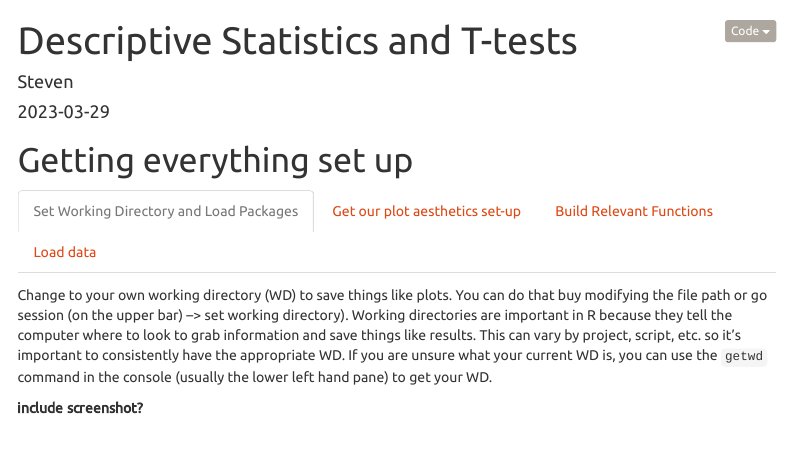
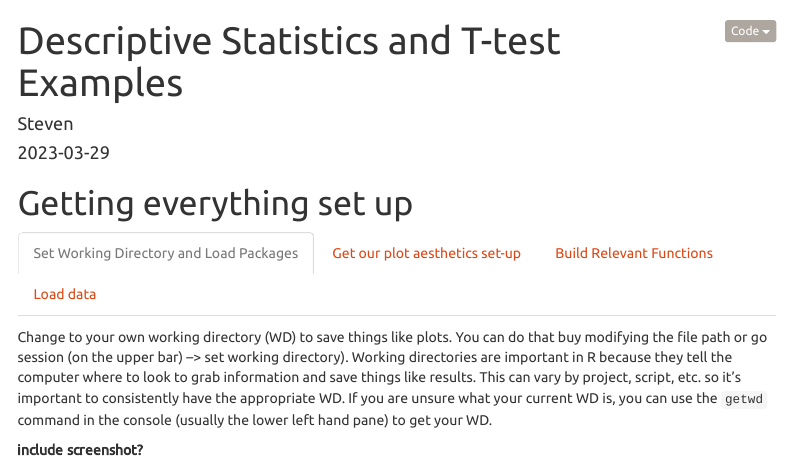
Before and after one commit to cnlab/Summer-Coding, an R Markdown document (T-test-markdown.Rmd): the page in a window 1100 px wide, from its top. Rendered offline with R 4.5, knitr and Pandoc, with nearby package versions; some code elsewhere in the file could not run offline; menus at the side of the page are left out.

```diff
--- a/T-test-markdown.Rmd
+++ b/T-test-markdown.Rmd
@@ -1,5 +1,5 @@
 ---
-title: "Descriptive Statistics and T-tests"
+title: "Descriptive Statistics and T-test Examples"
 author: "Steven"
 date: "`r Sys.Date()`"
 output:
```
